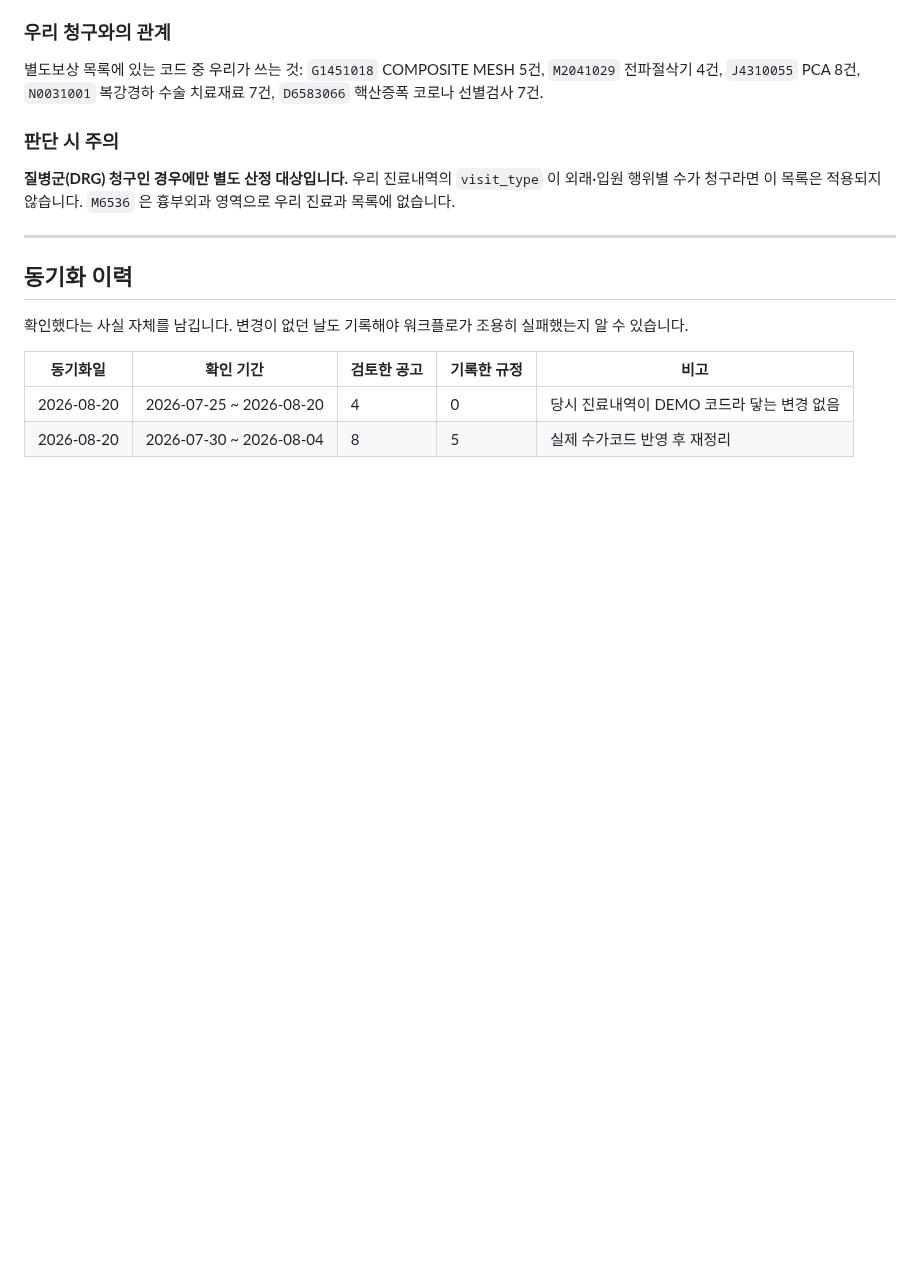
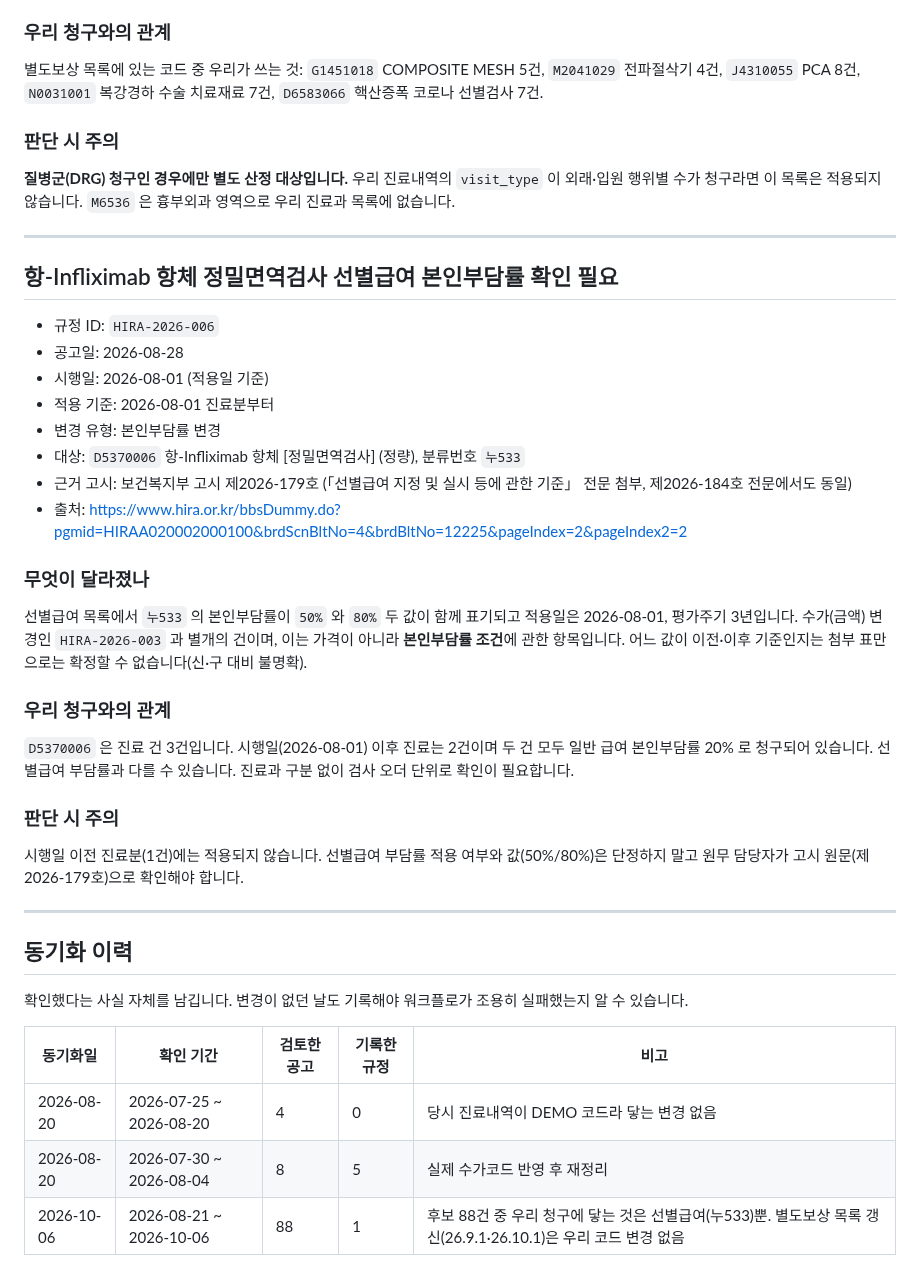
Before and after one commit to t-hajongkim/hira-billing-e2e2, a Markdown page: rules/HIRA_RULES.md, the part around one of its changes. GitHub-like rendering; blank space fills up the shorter version.

Commit message:
rules: HIRA 규정 동기화 2026-10-06
Co-authored-by: Copilot <223556219+Copilot@users.noreply.github.com>

```diff
--- a/rules/HIRA_RULES.md
+++ b/rules/HIRA_RULES.md
@@ -138,6 +138,34 @@ AI 가 환자 진료내역과 대조하는 근거 문서입니다. `hira-rule-sy
 
 ---
 
+## 항-Infliximab 항체 정밀면역검사 선별급여 본인부담률 확인 필요
+
+- 규정 ID: `HIRA-2026-006`
+- 공고일: 2026-08-28
+- 시행일: 2026-08-01 (적용일 기준)
+- 적용 기준: 2026-08-01 진료분부터
+- 변경 유형: 본인부담률 변경
+- 대상: `D5370006` 항-Infliximab 항체 [정밀면역검사] (정량), 분류번호 `누533`
+- 근거 고시: 보건복지부 고시 제2026-179호 (「선별급여 지정 및 실시 등에 관한 기준」 전문 첨부, 제2026-184호 전문에서도 동일)
+- 출처: https://www.hira.or.kr/bbsDummy.do?pgmid=HIRAA020002000100&brdScnBltNo=4&brdBltNo=12225&pageIndex=2&pageIndex2=2
+
+### 무엇이 달라졌나
+선별급여 목록에서 `누533` 의 본인부담률이 `50%` 와 `80%` 두 값이 함께 표기되고
+적용일은 2026-08-01, 평가주기 3년입니다. 수가(금액) 변경인 `HIRA-2026-003` 과 별개의 건이며,
+이는 가격이 아니라 **본인부담률 조건**에 관한 항목입니다.
+어느 값이 이전·이후 기준인지는 첨부 표만으로는 확정할 수 없습니다(신·구 대비 불명확).
+
+### 우리 청구와의 관계
+`D5370006` 은 진료 건 3건입니다. 시행일(2026-08-01) 이후 진료는 2건이며
+두 건 모두 일반 급여 본인부담률 20% 로 청구되어 있습니다. 선별급여 부담률과 다를 수 있습니다.
+진료과 구분 없이 검사 오더 단위로 확인이 필요합니다.
+
+### 판단 시 주의
+시행일 이전 진료분(1건)에는 적용되지 않습니다. 선별급여 부담률 적용 여부와 값(50%/80%)은
+단정하지 말고 원무 담당자가 고시 원문(제2026-179호)으로 확인해야 합니다.
+
+---
+
 ## 동기화 이력
 
 확인했다는 사실 자체를 남깁니다. 변경이 없던 날도 기록해야 워크플로가 조용히
@@ -147,3 +175,4 @@ AI 가 환자 진료내역과 대조하는 근거 문서입니다. `hira-rule-sy
 |---|---|---|---|---|
 | 2026-08-20 | 2026-07-25 ~ 2026-08-20 | 4 | 0 | 당시 진료내역이 DEMO 코드라 닿는 변경 없음 |
 | 2026-08-20 | 2026-07-30 ~ 2026-08-04 | 8 | 5 | 실제 수가코드 반영 후 재정리 |
+| 2026-10-06 | 2026-08-21 ~ 2026-10-06 | 88 | 1 | 후보 88건 중 우리 청구에 닿는 것은 선별급여(누533)뿐. 별도보상 목록 갱신(26.9.1·26.10.1)은 우리 코드 변경 없음 |
```
Also changed, not shown: other parts of rules/HIRA_RULES.md (+2 -2 lines).
